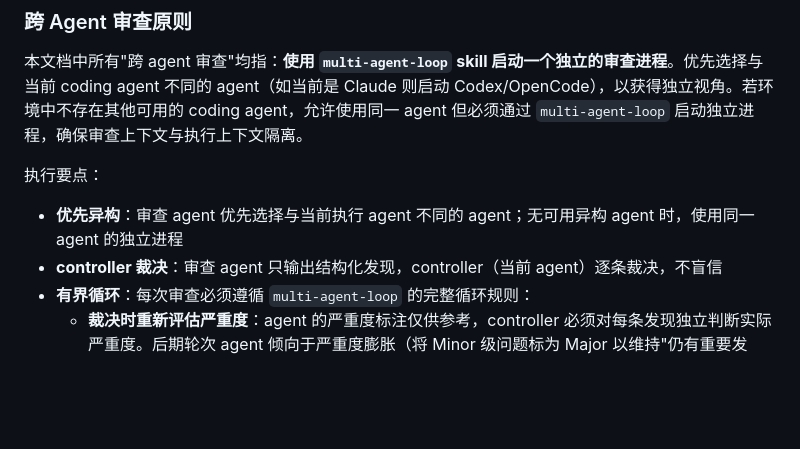
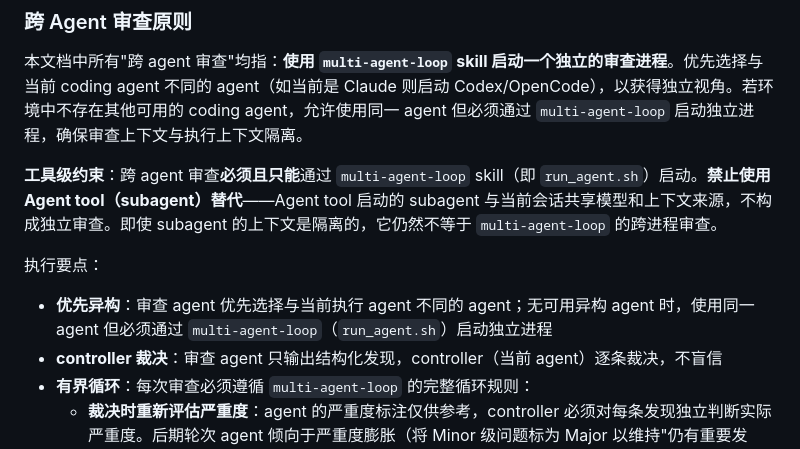
Before and after one commit to livelybone/agent-skills-tool, a Markdown page: skills/spec-driven-dev/SKILL.md, the part around the change. GitHub-like rendering; blank space fills up the shorter version.

Commit message:
feat: update

```diff
--- a/skills/spec-driven-dev/SKILL.md
+++ b/skills/spec-driven-dev/SKILL.md
@@ -164,9 +164,11 @@ Plan 生成 → AI 跨 agent 审查 Plan → AI 裁决 → Decision Log
 
 本文档中所有"跨 agent 审查"均指：**使用 `multi-agent-loop` skill 启动一个独立的审查进程**。优先选择与当前 coding agent 不同的 agent（如当前是 Claude 则启动 Codex/OpenCode），以获得独立视角。若环境中不存在其他可用的 coding agent，允许使用同一 agent 但必须通过 `multi-agent-loop` 启动独立进程，确保审查上下文与执行上下文隔离。
 
+**工具级约束**：跨 agent 审查**必须且只能**通过 `multi-agent-loop` skill（即 `run_agent.sh`）启动。**禁止使用 Agent tool（subagent）替代**——Agent tool 启动的 subagent 与当前会话共享模型和上下文来源，不构成独立审查。即使 subagent 的上下文是隔离的，它仍然不等于 `multi-agent-loop` 的跨进程审查。
+
 执行要点：
 
-- **优先异构**：审查 agent 优先选择与当前执行 agent 不同的 agent；无可用异构 agent 时，使用同一 agent 的独立进程
+- **优先异构**：审查 agent 优先选择与当前执行 agent 不同的 agent；无可用异构 agent 时，使用同一 agent 但必须通过 `multi-agent-loop`（`run_agent.sh`）启动独立进程
 - **controller 裁决**：审查 agent 只输出结构化发现，controller（当前 agent）逐条裁决，不盲信
 - **有界循环**：每次审查必须遵循 `multi-agent-loop` 的完整循环规则：
   - **裁决时重新评估严重度**：agent 的严重度标注仅供参考，controller 必须对每条发现独立判断实际严重度。后期轮次 agent 倾向于严重度膨胀（将 Minor 级问题标为 Major 以维持"仍有重要发现"的表象），controller 不得盲信。
```
